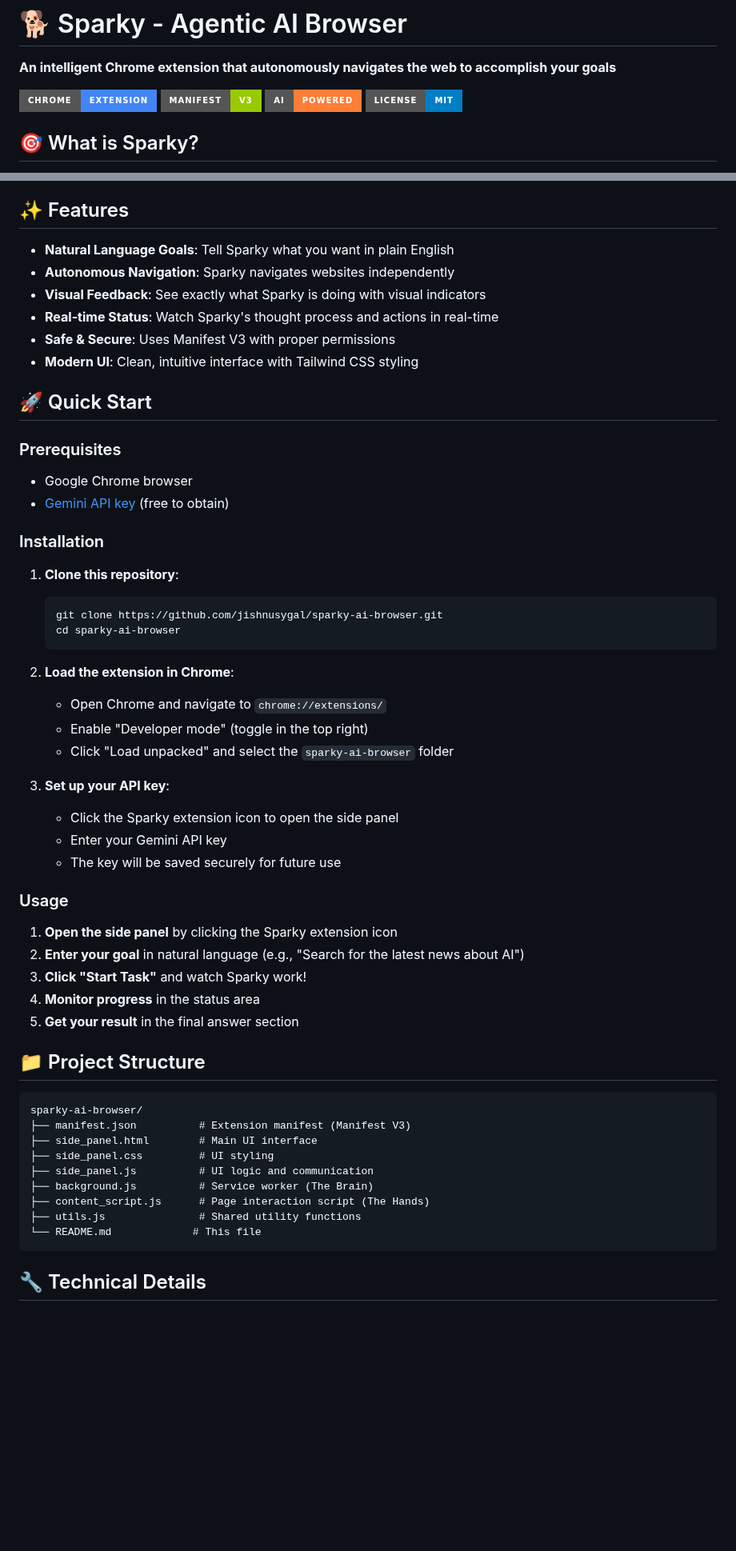
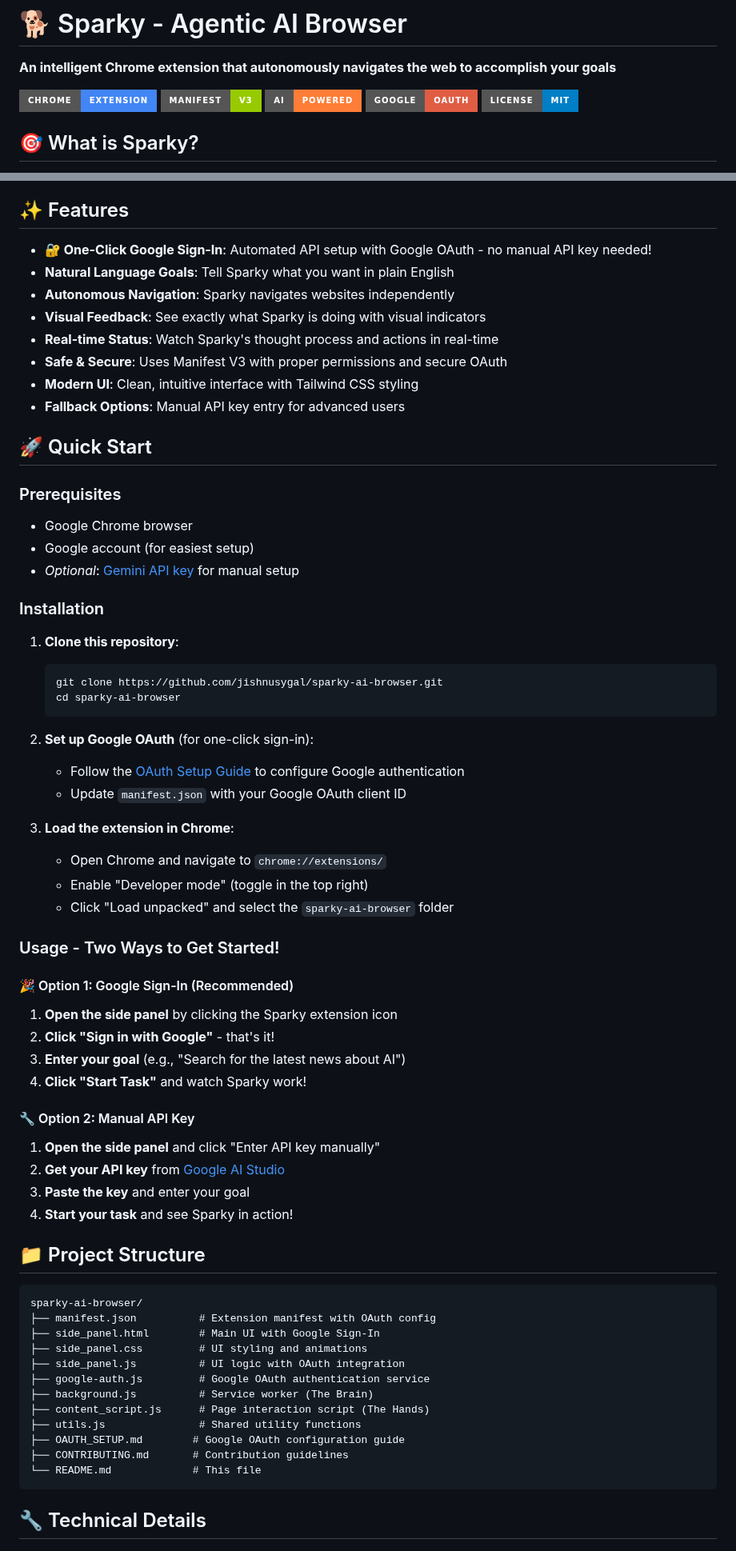
Before and after one commit to jishnusygal/sparky-ai-browser, a Markdown page: README.md, 2 parts joined by grey strips. Shown at 80% size. Drawn GitHub-style; badges without logos; blank space fills up the shorter version.

Commit message:
📚 Update README with Google OAuth integration highlights

````diff
--- a/README.md
+++ b/README.md
@@ -5,6 +5,7 @@
 ![Chrome Extension](https://img.shields.io/badge/Chrome-Extension-4285F4?style=for-the-badge&logo=googlechrome&logoColor=white)
 ![Manifest V3](https://img.shields.io/badge/Manifest-V3-green?style=for-the-badge)
 ![AI Powered](https://img.shields.io/badge/AI-Powered-orange?style=for-the-badge)
+![OAuth Ready](https://img.shields.io/badge/Google-OAuth-red?style=for-the-badge&logo=google)
 ![License MIT](https://img.shields.io/badge/License-MIT-blue?style=for-the-badge)
 
 ## 🎯 What is Sparky?
@@ -20,19 +21,22 @@ Sparky operates on a unique **"Brain and Hands"** model:
 
 ## ✨ Features
 
+- **🔐 One-Click Google Sign-In**: Automated API setup with Google OAuth - no manual API key needed!
 - **Natural Language Goals**: Tell Sparky what you want in plain English
 - **Autonomous Navigation**: Sparky navigates websites independently
 - **Visual Feedback**: See exactly what Sparky is doing with visual indicators
 - **Real-time Status**: Watch Sparky's thought process and actions in real-time
-- **Safe & Secure**: Uses Manifest V3 with proper permissions
+- **Safe & Secure**: Uses Manifest V3 with proper permissions and secure OAuth
 - **Modern UI**: Clean, intuitive interface with Tailwind CSS styling
+- **Fallback Options**: Manual API key entry for advanced users
 
 ## 🚀 Quick Start
 
 ### Prerequisites
 
 - Google Chrome browser
-- [Gemini API key](https://makersuite.google.com/app/apikey) (free to obtain)
+- Google account (for easiest setup)
+- *Optional*: [Gemini API key](https://makersuite.google.com/app/apikey) for manual setup
 
 ### Installation
 
@@ -42,35 +46,43 @@ Sparky operates on a unique **"Brain and Hands"** model:
    cd sparky-ai-browser
    ```
 
-2. **Load the extension in Chrome**:
+2. **Set up Google OAuth** (for one-click sign-in):
+   - Follow the [OAuth Setup Guide](OAUTH_SETUP.md) to configure Google authentication
+   - Update `manifest.json` with your Google OAuth client ID
+
+3. **Load the extension in Chrome**:
    - Open Chrome and navigate to `chrome://extensions/`
    - Enable "Developer mode" (toggle in the top right)
    - Click "Load unpacked" and select the `sparky-ai-browser` folder
 
-3. **Set up your API key**:
-   - Click the Sparky extension icon to open the side panel
-   - Enter your Gemini API key
-   - The key will be saved securely for future use
+### Usage - Two Ways to Get Started!
 
-### Usage
+#### 🎉 Option 1: Google Sign-In (Recommended)
+1. **Open the side panel** by clicking the Sparky extension icon
+2. **Click "Sign in with Google"** - that's it!
+3. **Enter your goal** (e.g., "Search for the latest news about AI")
+4. **Click "Start Task"** and watch Sparky work!
 
-1. **Open the side panel** by clicking the Sparky extension icon
-2. **Enter your goal** in natural language (e.g., "Search for the latest news about AI")
-3. **Click "Start Task"** and watch Sparky work!
-4. **Monitor progress** in the status area
-5. **Get your result** in the final answer section
+#### 🔧 Option 2: Manual API Key
+1. **Open the side panel** and click "Enter API key manually"
+2. **Get your API key** from [Google AI Studio](https://makersuite.google.com/app/apikey)
+3. **Paste the key** and enter your goal
+4. **Start your task** and see Sparky in action!
 
 ## 📁 Project Structure
 
 ```
 sparky-ai-browser/
-├── manifest.json          # Extension manifest (Manifest V3)
-├── side_panel.html        # Main UI interface
-├── side_panel.css         # UI styling
-├── side_panel.js          # UI logic and communication
+├── manifest.json          # Extension manifest with OAuth config
+├── side_panel.html        # Main UI with Google Sign-In
+├── side_panel.css         # UI styling and animations
+├── side_panel.js          # UI logic with OAuth integration
+├── google-auth.js         # Google OAuth authentication service
 ├── background.js          # Service worker (The Brain)
 ├── content_script.js      # Page interaction script (The Hands)
 ├── utils.js               # Shared utility functions
+├── OAUTH_SETUP.md        # Google OAuth configuration guide
+├── CONTRIBUTING.md       # Contribution guidelines
 └── README.md             # This file
 ```
 
````
Also changed, not shown: other parts of README.md (+59 -23 lines).
